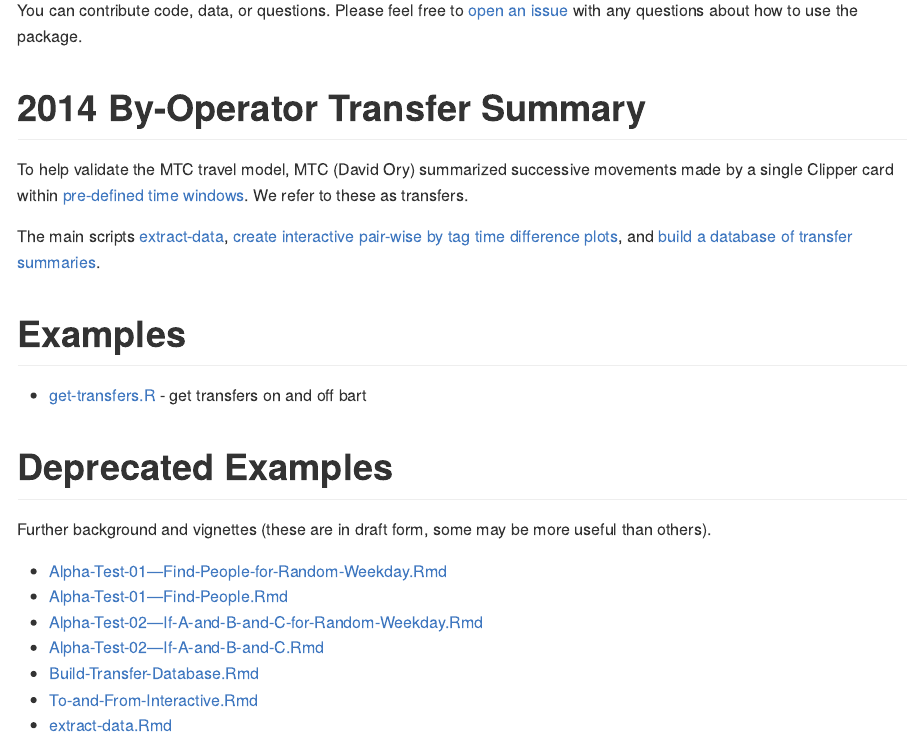
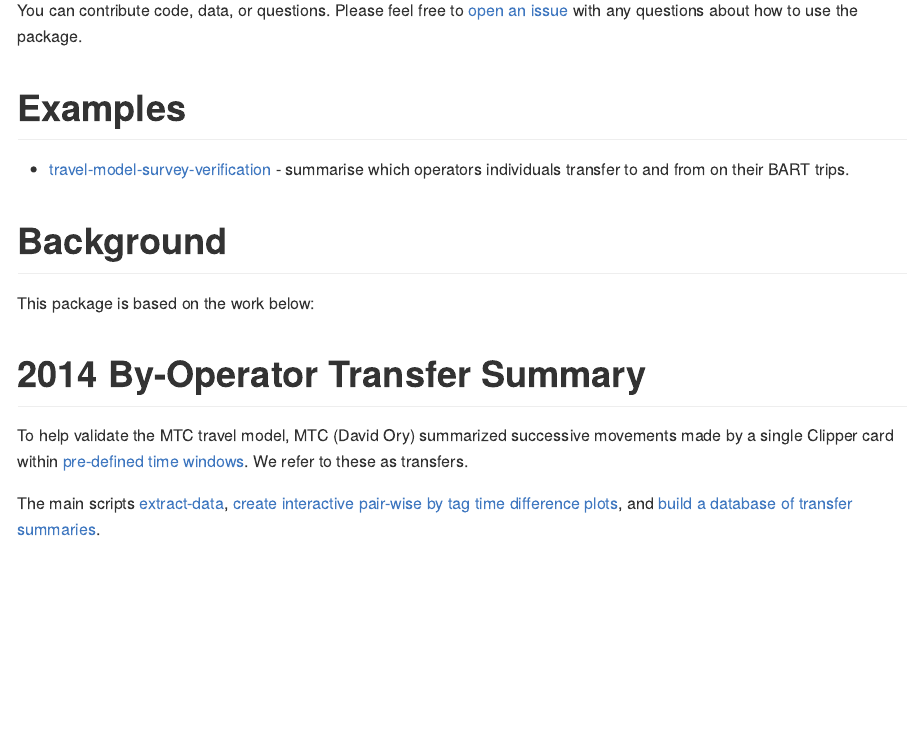
Before and after one commit to BayAreaMetro/clpr, an R Markdown document (readme.Rmd): the page in a window 1100 px wide, from 4920 px down. Rendered offline with R 4.5, knitr and Pandoc, with nearby package versions; some code elsewhere in the file could not run offline.

Commit message:
Update readme.Rmd

```diff
--- a/readme.Rmd
+++ b/readme.Rmd
@@ -141,18 +141,18 @@ Contributing
 
 You can contribute code, data, or questions. Please feel free to [open an issue](https://github.com/BayAreaMetro/clpr/issues) with any questions about how to use the package.
 
+Examples
+============
+-   [travel-model-survey-verification](https://github.com/BayAreaMetro/Data-And-Visualization-Projects/tree/b4fea219ebb3c29ce9972b4e6f9853afa76161a7/travel-model-survey-verification) - summarise which operators individuals transfer to and from on their BART trips.
+
+Background
+===========
+
+This package is based on the work below:
+
 2014 By-Operator Transfer Summary
 ====
 
 To help validate the MTC travel model, MTC (David Ory) summarized successive movements made by a single Clipper card within [pre-defined time windows](data-raw/transfer_rules_database.csv). We refer to these as transfers.
 
 The main scripts [extract-data](vignettes/extract-data.Rmd), [create interactive pair-wise by tag time difference plots](vignettes/To-and-From-Interactive.Rmd), and [build a database of transfer summaries](vignettes/Build-Transfer-Database.Rmd).
-
-Examples
-============
--   [get-transfers.R](vignettes/extract-data.Rmd) - get transfers on and off bart
-
-Deprecated Examples
-==================
-
-Further background and vignettes (these are in draft form, some may be more useful than others).
```
Also changed, not shown: readme.Rmd (8 more changed lines).
